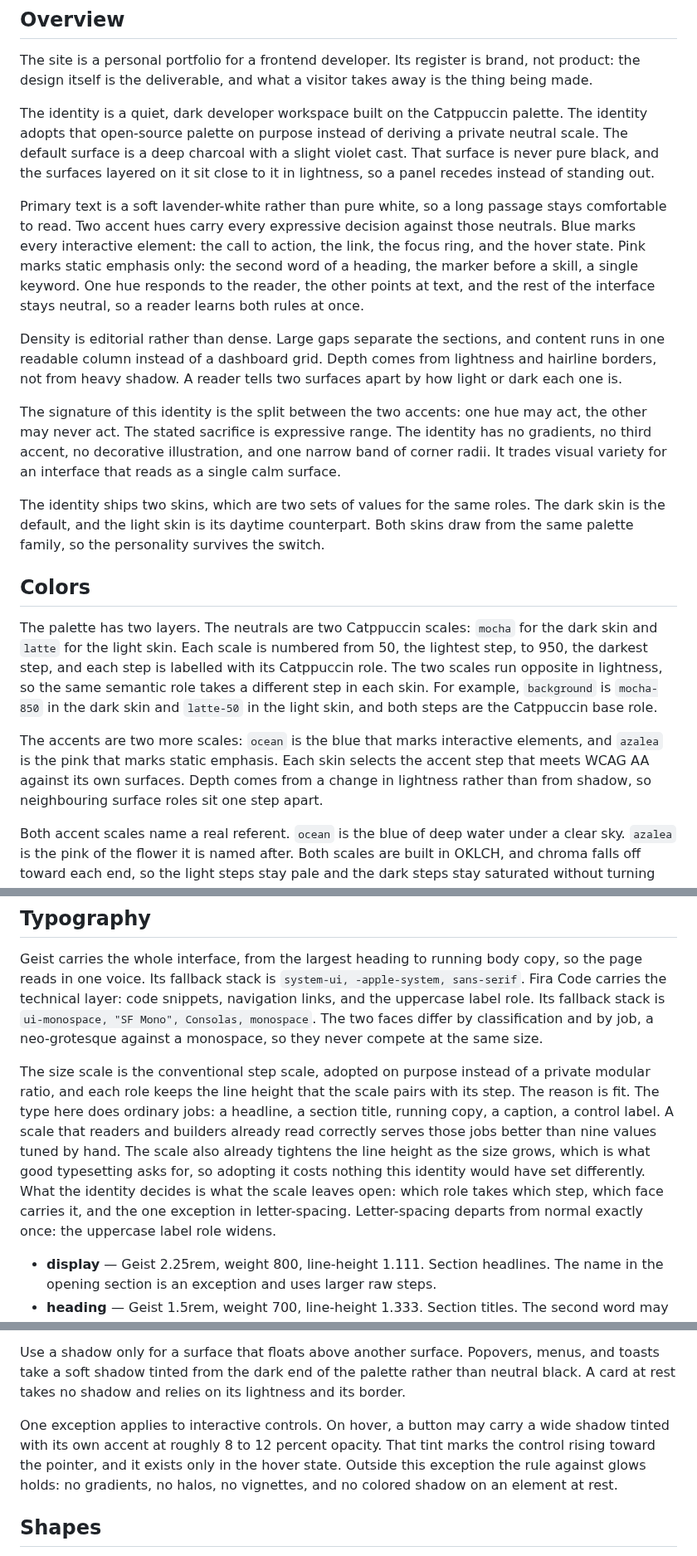
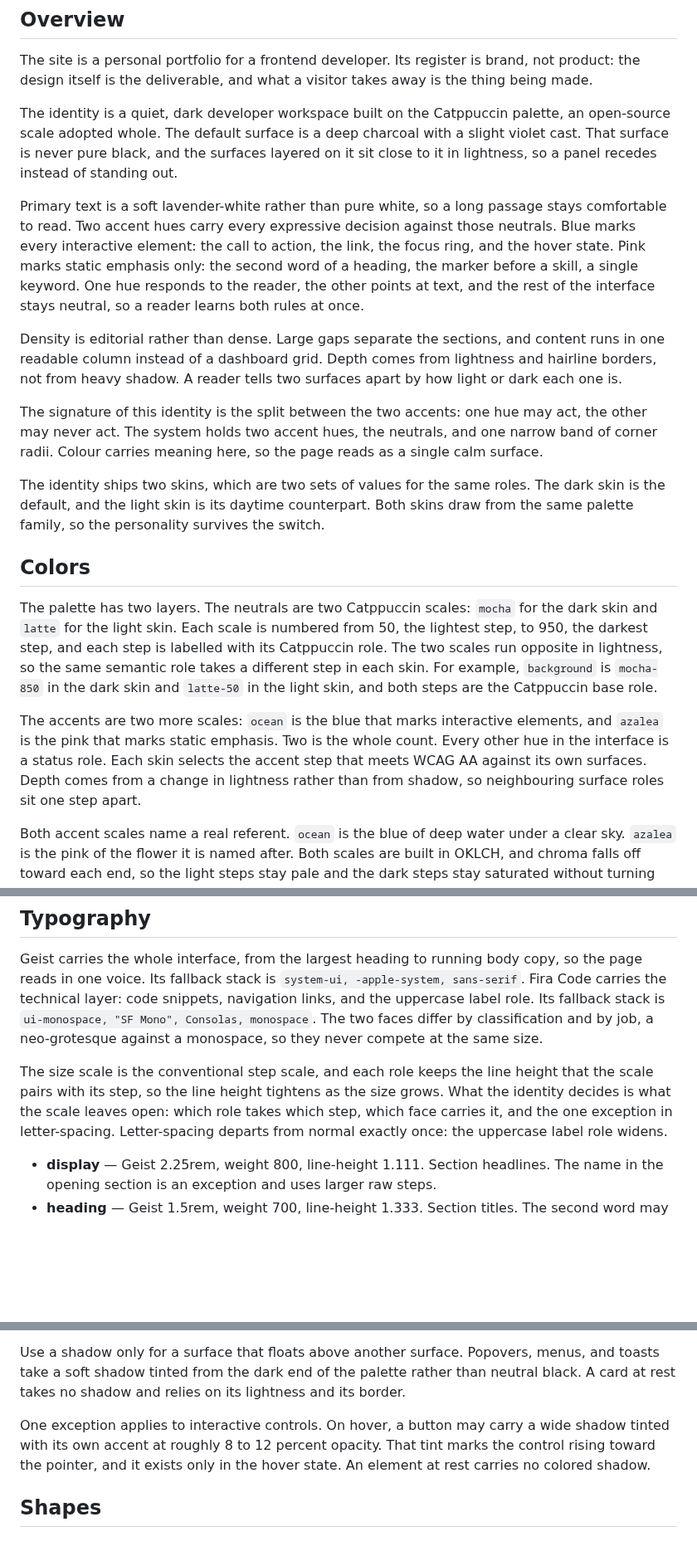
Before and after one commit to adeonir/adeonir.dev, a Markdown page: DESIGN.md, 3 parts joined by grey strips. Shown at 83% size. Drawn GitHub-style; blank space fills up the shorter version.

Commit message:
docs: state the identity by what it holds
The gradient and glow bans described a generic look to avoid rather than this identity, and read as blanket prohibitions on work the identity permits. The rules that stayed are written as what the system holds instead of what it forbids.

```diff
--- a/DESIGN.md
+++ b/DESIGN.md
@@ -291,13 +291,13 @@ components:
 
 The site is a personal portfolio for a frontend developer. Its register is brand, not product: the design itself is the deliverable, and what a visitor takes away is the thing being made.
 
-The identity is a quiet, dark developer workspace built on the Catppuccin palette. The identity adopts that open-source palette on purpose instead of deriving a private neutral scale. The default surface is a deep charcoal with a slight violet cast. That surface is never pure black, and the surfaces layered on it sit close to it in lightness, so a panel recedes instead of standing out.
+The identity is a quiet, dark developer workspace built on the Catppuccin palette, an open-source scale adopted whole. The default surface is a deep charcoal with a slight violet cast. That surface is never pure black, and the surfaces layered on it sit close to it in lightness, so a panel recedes instead of standing out.
 
 Primary text is a soft lavender-white rather than pure white, so a long passage stays comfortable to read. Two accent hues carry every expressive decision against those neutrals. Blue marks every interactive element: the call to action, the link, the focus ring, and the hover state. Pink marks static emphasis only: the second word of a heading, the marker before a skill, a single keyword. One hue responds to the reader, the other points at text, and the rest of the interface stays neutral, so a reader learns both rules at once.
 
 Density is editorial rather than dense. Large gaps separate the sections, and content runs in one readable column instead of a dashboard grid. Depth comes from lightness and hairline borders, not from heavy shadow. A reader tells two surfaces apart by how light or dark each one is.
 
-The signature of this identity is the split between the two accents: one hue may act, the other may never act. The stated sacrifice is expressive range. The identity has no gradients, no third accent, no decorative illustration, and one narrow band of corner radii. It trades visual variety for an interface that reads as a single calm surface.
+The signature of this identity is the split between the two accents: one hue may act, the other may never act. The system holds two accent hues, the neutrals, and one narrow band of corner radii. Colour carries meaning here, so the page reads as a single calm surface.
 
 The identity ships two skins, which are two sets of values for the same roles. The dark skin is the default, and the light skin is its daytime counterpart. Both skins draw from the same palette family, so the personality survives the switch.
 
@@ -305,7 +305,7 @@ The identity ships two skins, which are two sets of values for the same roles. T
 
 The palette has two layers. The neutrals are two Catppuccin scales: `mocha` for the dark skin and `latte` for the light skin. Each scale is numbered from 50, the lightest step, to 950, the darkest step, and each step is labelled with its Catppuccin role. The two scales run opposite in lightness, so the same semantic role takes a different step in each skin. For example, `background` is `mocha-850` in the dark skin and `latte-50` in the light skin, and both steps are the Catppuccin base role.
 
-The accents are two more scales: `ocean` is the blue that marks interactive elements, and `azalea` is the pink that marks static emphasis. Each skin selects the accent step that meets WCAG AA against its own surfaces. Depth comes from a change in lightness rather than from shadow, so neighbouring surface roles sit one step apart.
+The accents are two more scales: `ocean` is the blue that marks interactive elements, and `azalea` is the pink that marks static emphasis. Two is the whole count. Every other hue in the interface is a status role. Each skin selects the accent step that meets WCAG AA against its own surfaces. Depth comes from a change in lightness rather than from shadow, so neighbouring surface roles sit one step apart.
 
 Both accent scales name a real referent. `ocean` is the blue of deep water under a clear sky. `azalea` is the pink of the flower it is named after. Both scales are built in OKLCH, and chroma falls off toward each end, so the light steps stay pale and the dark steps stay saturated without turning muddy.
 
@@ -359,7 +359,7 @@ The status roles are feedback fills for toasts. They report state and never act,
 
 Geist carries the whole interface, from the largest heading to running body copy, so the page reads in one voice. Its fallback stack is `system-ui, -apple-system, sans-serif`. Fira Code carries the technical layer: code snippets, navigation links, and the uppercase label role. Its fallback stack is `ui-monospace, "SF Mono", Consolas, monospace`. The two faces differ by classification and by job, a neo-grotesque against a monospace, so they never compete at the same size.
 
-The size scale is the conventional step scale, adopted on purpose instead of a private modular ratio, and each role keeps the line height that the scale pairs with its step. The reason is fit. The type here does ordinary jobs: a headline, a section title, running copy, a caption, a control label. A scale that readers and builders already read correctly serves those jobs better than nine values tuned by hand. The scale also already tightens the line height as the size grows, which is what good typesetting asks for, so adopting it costs nothing this identity would have set differently. What the identity decides is what the scale leaves open: which role takes which step, which face carries it, and the one exception in letter-spacing. Letter-spacing departs from normal exactly once: the uppercase label role widens.
+The size scale is the conventional step scale, and each role keeps the line height that the scale pairs with its step, so the line height tightens as the size grows. What the identity decides is what the scale leaves open: which role takes which step, which face carries it, and the one exception in letter-spacing. Letter-spacing departs from normal exactly once: the uppercase label role widens.
 
 - **display** — Geist 2.25rem, weight 800, line-height 1.111. Section headlines. The name in the opening section is an exception and uses larger raw steps.
 - **heading** — Geist 1.5rem, weight 700, line-height 1.333. Section titles. The second word may take the pink emphasis.
@@ -389,7 +389,7 @@ Depth comes first from lightness, second from a hairline border, and last from s
 
 Use a shadow only for a surface that floats above another surface. Popovers, menus, and toasts take a soft shadow tinted from the dark end of the palette rather than neutral black. A card at rest takes no shadow and relies on its lightness and its border.
 
-One exception applies to interactive controls. On hover, a button may carry a wide shadow tinted with its own accent at roughly 8 to 12 percent opacity. That tint marks the control rising toward the pointer, and it exists only in the hover state. Outside this exception the rule against glows holds: no gradients, no halos, no vignettes, and no colored shadow on an element at rest.
+One exception applies to interactive controls. On hover, a button may carry a wide shadow tinted with its own accent at roughly 8 to 12 percent opacity. That tint marks the control rising toward the pointer, and it exists only in the hover state. An element at rest carries no colored shadow.
 
 ## Shapes
 
```
Also changed, not shown: other parts of DESIGN.md (+1 -2 lines).
